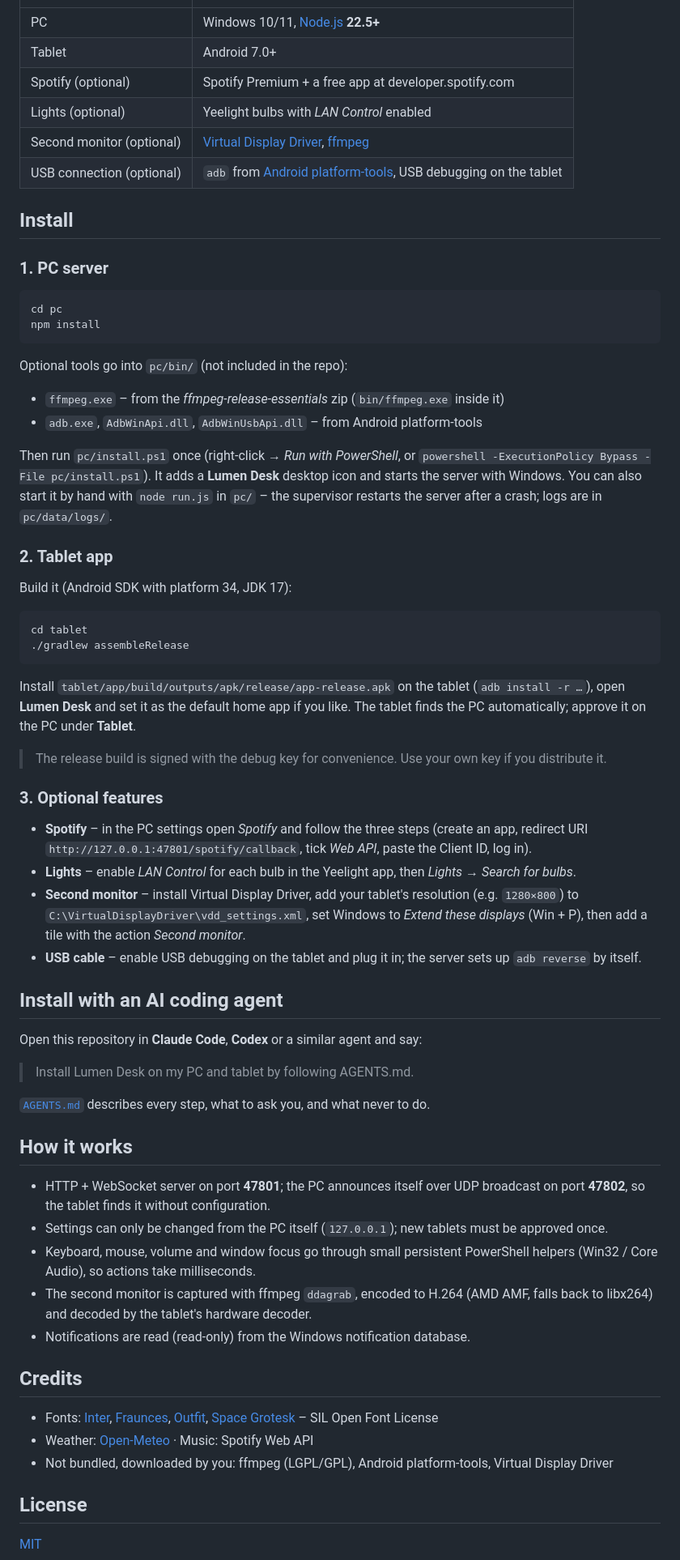
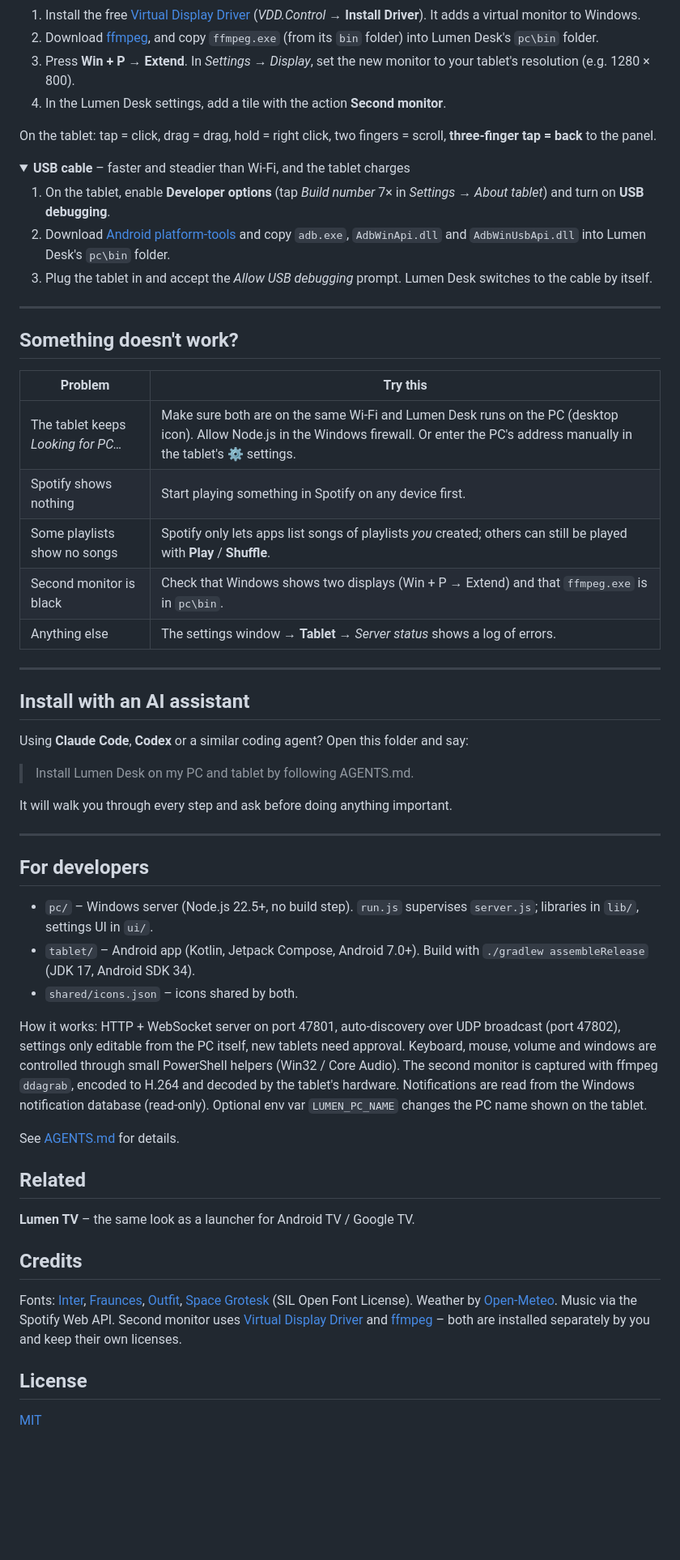
Before and after one commit to cyipex/lumen-deck, a Markdown page: README.md, the part around one of its changes. Shown at 81% size. Drawn GitHub-style; folded sections open; blank space fills up the shorter version.

````diff
--- a/README.md
+++ b/README.md
@@ -29,59 +87,58 @@ A small Node.js server runs on the PC; the tablet app connects to it over Wi-Fi
+1. Install the free [Virtual Display Driver](https://github.com/VirtualDrivers/Virtual-Display-Driver/releases) (*VDD.Control* → **Install Driver**). It adds a virtual monitor to Windows.
+2. Download [ffmpeg](https://www.gyan.dev/ffmpeg/builds/ffmpeg-release-essentials.zip), and copy `ffmpeg.exe` (from its `bin` folder) into Lumen Desk's `pc\bin` folder.
+3. Press **Win + P** → **Extend**. In *Settings → Display*, set the new monitor to your tablet's resolution (e.g. 1280 × 800).
+4. In the Lumen Desk settings, add a tile with the action **Second monitor**.
+
+On the tablet: tap = click, drag = drag, hold = right click, two fingers = scroll, **three-finger tap = back** to the panel.
+</details>
+
+<details>
+<summary><b>USB cable</b> – faster and steadier than Wi-Fi, and the tablet charges</summary>
+
+1. On the tablet, enable **Developer options** (tap *Build number* 7× in *Settings → About tablet*) and turn on **USB debugging**.
+2. Download [Android platform-tools](https://developer.android.com/tools/releases/platform-tools) and copy `adb.exe`, `AdbWinApi.dll` and `AdbWinUsbApi.dll` into Lumen Desk's `pc\bin` folder.
+3. Plug the tablet in and accept the *Allow USB debugging* prompt. Lumen Desk switches to the cable by itself.
+</details>
+
+---
+
+## Something doesn't work?
+
+| Problem | Try this |
 |---|---|
-| PC | Windows 10/11, [Node.js](https://nodejs.org) **22.5+** |
-| Tablet | Android 7.0+ |
-| Spotify (optional) | Spotify Premium + a free app at developer.spotify.com |
-| Lights (optional) | Yeelight bulbs with *LAN Control* enabled |
-| Second monitor (optional) | [Virtual Display Driver](https://github.com/VirtualDrivers/Virtual-Display-Driver), [ffmpeg](https://www.gyan.dev/ffmpeg/builds/) |
-| USB connection (optional) | `adb` from [Android platform-tools](https://developer.android.com/tools/releases/platform-tools), USB debugging on the tablet |
+| The tablet keeps *Looking for PC…* | Make sure both are on the same Wi-Fi and Lumen Desk runs on the PC (desktop icon). Allow Node.js in the Windows firewall. Or enter the PC's address manually in the tablet's ⚙ settings. |
+| Spotify shows nothing | Start playing something in Spotify on any device first. |
+| Some playlists show no songs | Spotify only lets apps list songs of playlists *you* created; others can still be played with **Play** / **Shuffle**. |
+| Second monitor is black | Check that Windows shows two displays (Win + P → Extend) and that `ffmpeg.exe` is in `pc\bin`. |
+| Anything else | The settings window → **Tablet** → *Server status* shows a log of errors. |
 
-## Install
+---
 
-### 1. PC server
-```bash
-cd pc
-npm install
-```
-Optional tools go into `pc/bin/` (not included in the repo):
-- `ffmpeg.exe` – from the *ffmpeg-release-essentials* zip (`bin/ffmpeg.exe` inside it)
-- `adb.exe`, `AdbWinApi.dll`, `AdbWinUsbApi.dll` – from Android platform-tools
+## Install with an AI assistant
 
-Then run `pc/install.ps1` once (right-click → *Run with PowerShell*, or `powershell -ExecutionPolicy Bypass -File pc/install.ps1`). It adds a **Lumen Desk** desktop icon and starts the server with Windows. You can also start it by hand with `node run.js` in `pc/` – the supervisor restarts the server after a crash; logs are in `pc/data/logs/`.
-
-### 2. Tablet app
-Build it (Android SDK with platform 34, JDK 17):
-```bash
-cd tablet
-./gradlew assembleRelease
-```
-Install `tablet/app/build/outputs/apk/release/app-release.apk` on the tablet (`adb install -r …`), open **Lumen Desk** and set it as the default home app if you like. The tablet finds the PC automatically; approve it on the PC under **Tablet**.
-
-> The release build is signed with the debug key for convenience. Use your own key if you distribute it.
-
-### 3. Optional features
-- **Spotify** – in the PC settings open *Spotify* and follow the three steps (create an app, redirect URI `http://127.0.0.1:47801/spotify/callback`, tick *Web API*, paste the Client ID, log in).
-- **Lights** – enable *LAN Control* for each bulb in the Yeelight app, then *Lights → Search for bulbs*.
-- **Second monitor** – install Virtual Display Driver, add your tablet's resolution (e.g. `1280×800`) to `C:\VirtualDisplayDriver\vdd_settings.xml`, set Windows to *Extend these displays* (Win + P), then add a tile with the action *Second monitor*.
-- **USB cable** – enable USB debugging on the tablet and plug it in; the server sets up `adb reverse` by itself.
-
-## Install with an AI coding agent
-
-Open this repository in **Claude Code**, **Codex** or a similar agent and say:
+Using **Claude Code**, **Codex** or a similar coding agent? Open this folder and say:
 
 > Install Lumen Desk on my PC and tablet by following AGENTS.md.
 
-[`AGENTS.md`](AGENTS.md) describes every step, what to ask you, and what never to do.
+It will walk you through every step and ask before doing anything important.
 
-## How it works
-- HTTP + WebSocket server on port **47801**; the PC announces itself over UDP broadcast on port **47802**, so the tablet finds it without configuration.
-- Settings can only be changed from the PC itself (`127.0.0.1`); new tablets must be approved once.
-- Keyboard, mouse, volume and window focus go through small persistent PowerShell helpers (Win32 / Core Audio), so actions take milliseconds.
-- The second monitor is captured with ffmpeg `ddagrab`, encoded to H.264 (AMD AMF, falls back to libx264) and decoded by the tablet's hardware decoder.
-- Notifications are read (read-only) from the Windows notification database.
+---
+
+## For developers
+
+- `pc/` – Windows server (Node.js 22.5+, no build step). `run.js` supervises `server.js`; libraries in `lib/`, settings UI in `ui/`.
+- `tablet/` – Android app (Kotlin, Jetpack Compose, Android 7.0+). Build with `./gradlew assembleRelease` (JDK 17, Android SDK 34).
+- `shared/icons.json` – icons shared by both.
+
+How it works: HTTP + WebSocket server on port 47801, auto-discovery over UDP broadcast (port 47802), settings only editable from the PC itself, new tablets need approval. Keyboard, mouse, volume and windows are controlled through small PowerShell helpers (Win32 / Core Audio). The second monitor is captured with ffmpeg `ddagrab`, encoded to H.264 and decoded by the tablet's hardware. Notifications are read from the Windows notification database (read-only). Optional env var `LUMEN_PC_NAME` changes the PC name shown on the tablet.
+
+See [AGENTS.md](AGENTS.md) for details.
+
+## Related
+**Lumen TV** – the same look as a launcher for Android TV / Google TV.
 
 ## Credits
-- Fonts: [Inter](https://rsms.me/inter/), [Fraunces](https://github.com/undercasetype/Fraunces), [Outfit](https://github.com/Outfitio/Outfit-Fonts), [Space Grotesk](https://github.com/floriankarsten/space-grotesk) – SIL Open Font License
-- Weather: [Open-Meteo](https://open-meteo.com) · Music: Spotify Web API
-- Not bundled, downloaded by you: ffmpeg (LGPL/GPL), Android platform-tools, Virtual Display Driver
+Fonts: [Inter](https://rsms.me/inter/), [Fraunces](https://github.com/undercasetype/Fraunces), [Outfit](https://github.com/Outfitio/Outfit-Fonts), [Space Grotesk](https://github.com/floriankarsten/space-grotesk) (SIL Open Font License). Weather by [Open-Meteo](https://open-meteo.com). Music via the Spotify Web API. Second monitor uses [Virtual Display Driver](https://github.com/VirtualDrivers/Virtual-Display-Driver) and [ffmpeg](https://ffmpeg.org) – both are installed separately by you and keep their own licenses.
 
 ## License
 [MIT](LICENSE)
````
Also changed, not shown: other parts of README.md (+77 -19 lines), AGENTS.md (+1 -1 lines), docs/screenshots/pc-appearance.jpg (added), docs/screenshots/pc-mixer.jpg (added), docs/screenshots/pc-tiles.jpg (added), 1 other file.
